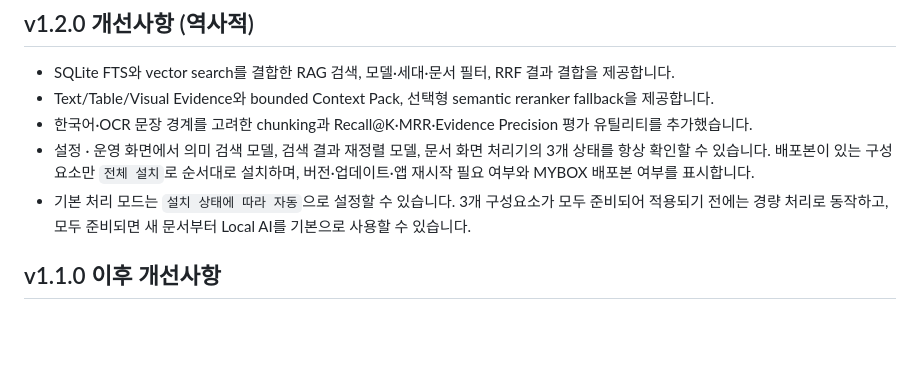
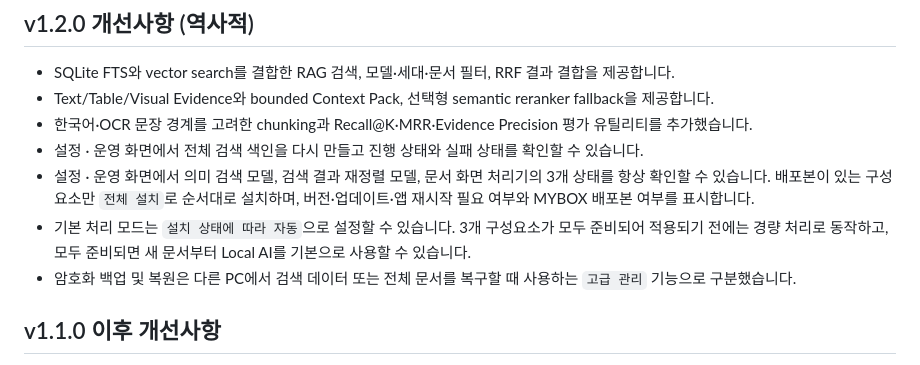
Before and after one commit to PrairieJoe/weki, a Markdown page: README.md, the part around the change. GitHub-like rendering; blank space fills up the shorter version.

```diff
--- a/README.md
+++ b/README.md
@@ -39,8 +39,10 @@ npm run dev
 - SQLite FTS와 vector search를 결합한 RAG 검색, 모델·세대·문서 필터, RRF 결과 결합을 제공합니다.
 - Text/Table/Visual Evidence와 bounded Context Pack, 선택형 semantic reranker fallback을 제공합니다.
 - 한국어·OCR 문장 경계를 고려한 chunking과 Recall@K·MRR·Evidence Precision 평가 유틸리티를 추가했습니다.
+- 설정 · 운영 화면에서 전체 검색 색인을 다시 만들고 진행 상태와 실패 상태를 확인할 수 있습니다.
 - 설정 · 운영 화면에서 의미 검색 모델, 검색 결과 재정렬 모델, 문서 화면 처리기의 3개 상태를 항상 확인할 수 있습니다. 배포본이 있는 구성요소만 `전체 설치`로 순서대로 설치하며, 버전·업데이트·앱 재시작 필요 여부와 MYBOX 배포본 여부를 표시합니다.
 - 기본 처리 모드는 `설치 상태에 따라 자동`으로 설정할 수 있습니다. 3개 구성요소가 모두 준비되어 적용되기 전에는 경량 처리로 동작하고, 모두 준비되면 새 문서부터 Local AI를 기본으로 사용할 수 있습니다.
+- 암호화 백업 및 복원은 다른 PC에서 검색 데이터 또는 전체 문서를 복구할 때 사용하는 `고급 관리` 기능으로 구분했습니다.
 
 ## v1.1.0 이후 개선사항
 
```
Also changed, not shown: docs/PRD_Weki.md (+6 -6 lines), docs/USER_TEST_CHECKLIST.md (+4 -1 lines).
